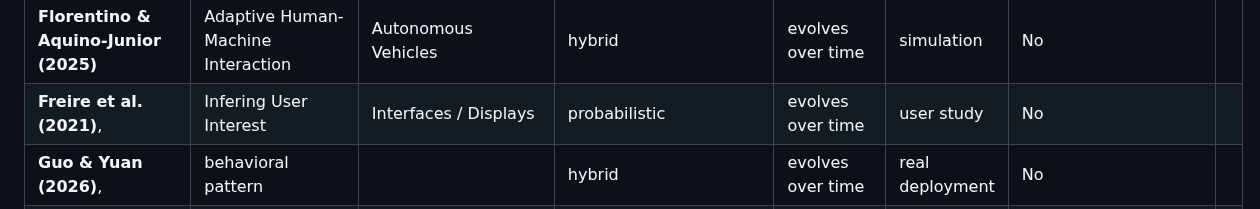
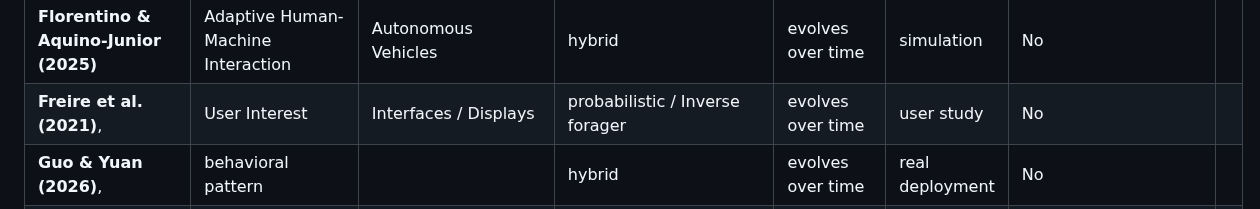
Before and after one commit to rafaeldpsilva/sa4cps-vault, a Markdown page: Doutoramento/WP1/Screening Table.md, the part around the change. Drawn GitHub-style.

Commit message:
Commit from thinkpad on 16/06/2026, 17:06:29

```diff
--- a/Doutoramento/WP1/Screening Table.md
+++ b/Doutoramento/WP1/Screening Table.md
@@ -14,7 +14,7 @@
 | ~~**Emami-Naeini et al. (2023)**~~    | ~~comfort preference~~                             |                                                      | ~~probabilistic~~                     | ~~static~~            | ~~user study~~                      | ~~No~~                                      |     |
 | **Festus et al. (2024)**              | User profiling                                     | Smart Home                                           | knowledge representation/ontology     | evolves over time     | simulation                          | No                                          |     |
 | **Florentino & Aquino-Junior (2025)** | Adaptive Human-Machine Interaction                 | Autonomous Vehicles                                  | hybrid                                | evolves over time     | simulation                          | No                                          |     |
-| **Freire et al. (2021)**,             | Infering User Interest                             | Interfaces / Displays                                | probabilistic                         | evolves over time     | user study                          | No                                          |     |
+| **Freire et al. (2021)**,             | User Interest                                      | Interfaces / Displays                                | probabilistic / Inverse forager       | evolves over time     | user study                          | No                                          |     |
 | **Guo & Yuan (2026)**,                | behavioral pattern                                 |                                                      | hybrid                                | evolves over time     | real deployment                     | No                                          |     |
 | **Han et al. (2025)**                 | latent intent                                      |                                                      | hybrid                                | evolves over time     | user study                          | No                                          |     |
 | **Hashky et al. (2024)**              | Real-time task assistance with stress management   | Task Guidance                                        | CV                                    | static                | dataset benchmark - 20 participants | No                                          |     |
```
